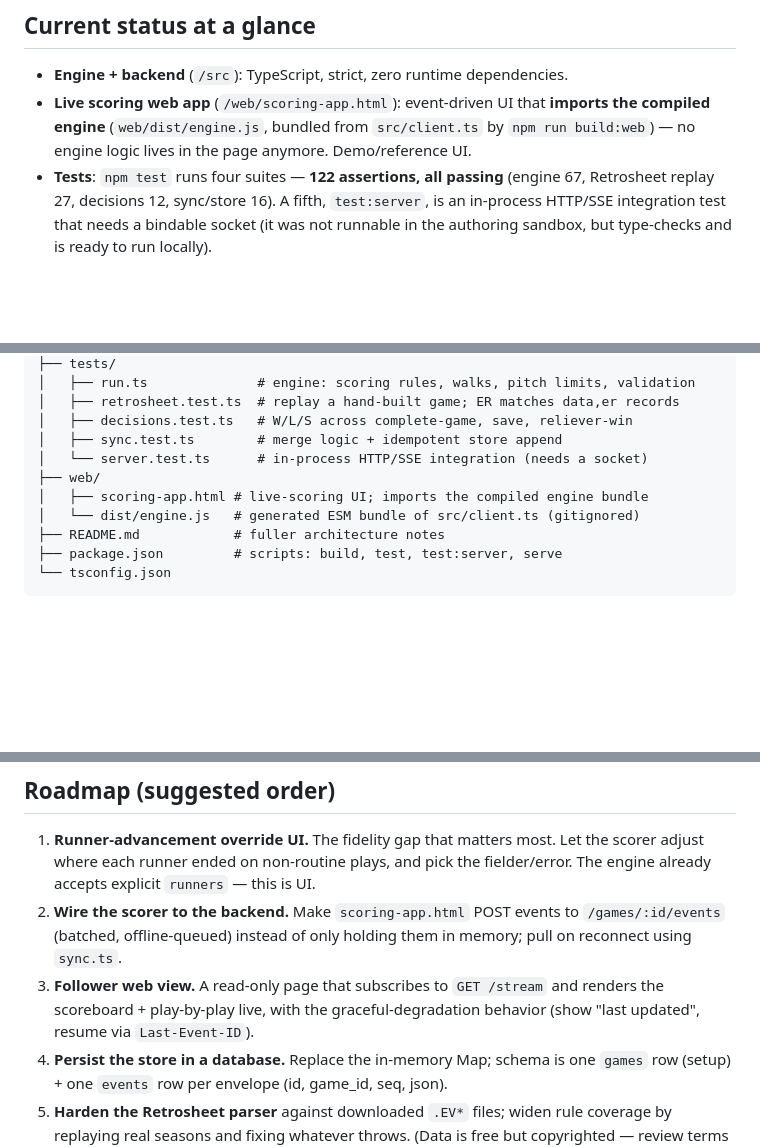
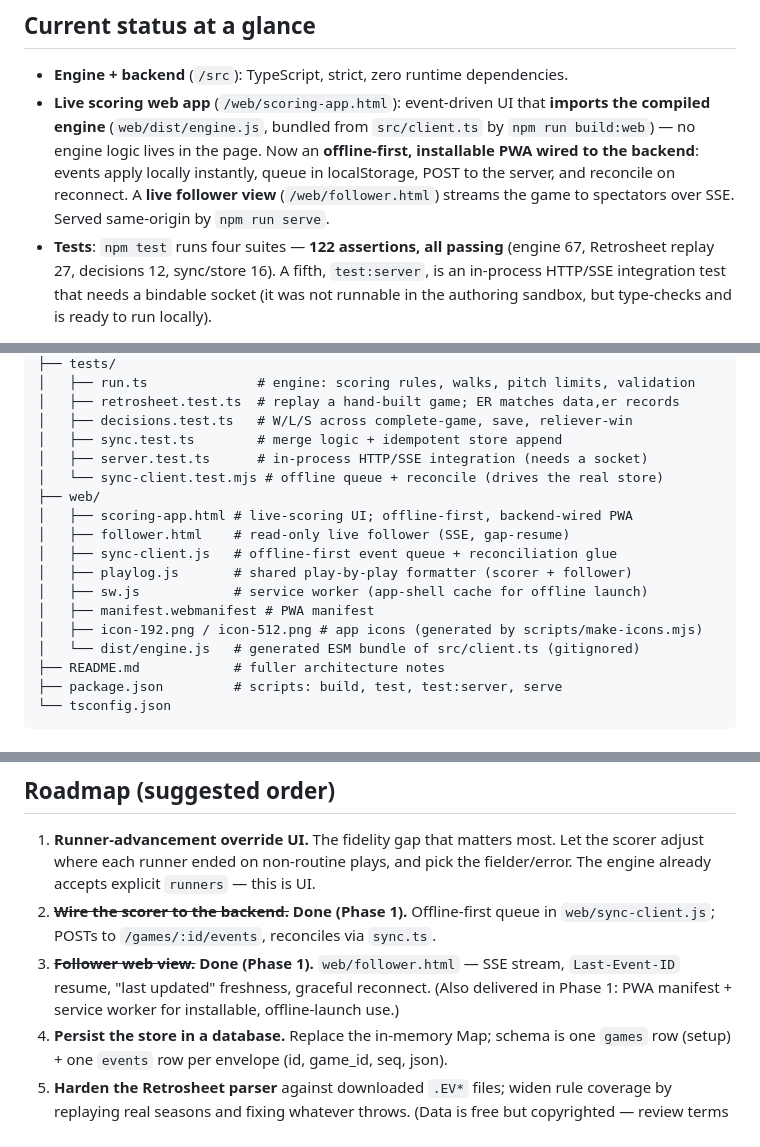
Before and after one commit to jritter716/baseballmanager, a Markdown page: HANDOFF.md, 3 parts joined by grey strips. Rendered like a GitHub page; blank space fills up the shorter version.

Commit message:
Docs: mark backend wiring + follower done; document PWA and undo semantics
Update HANDOFF for Phase 1: scoring app is now an offline-first backend-wired
PWA with a live follower view; roadmap items 2 and 3 done; new web/ files and
the sync-client test in the layout; note that undo only removes un-synced events.

Co-Authored-By: Claude Opus 4.8 (1M context) <noreply@anthropic.com>

```diff
--- a/HANDOFF.md
+++ b/HANDOFF.md
@@ -24,8 +24,11 @@ that the underlying event log is exportable as CSV/JSON, first-class.
 - **Engine + backend** (`/src`): TypeScript, strict, zero runtime dependencies.
 - **Live scoring web app** (`/web/scoring-app.html`): event-driven UI that
   **imports the compiled engine** (`web/dist/engine.js`, bundled from
-  `src/client.ts` by `npm run build:web`) — no engine logic lives in the page
-  anymore. Demo/reference UI.
+  `src/client.ts` by `npm run build:web`) — no engine logic lives in the page.
+  Now an **offline-first, installable PWA wired to the backend**: events apply
+  locally instantly, queue in localStorage, POST to the server, and reconcile on
+  reconnect. A **live follower view** (`/web/follower.html`) streams the game to
+  spectators over SSE. Served same-origin by `npm run serve`.
 - **Tests**: `npm test` runs four suites — **122 assertions, all passing**
   (engine 67, Retrosheet replay 27, decisions 12, sync/store 16). A fifth,
   `test:server`, is an in-process HTTP/SSE integration test that needs a
@@ -95,9 +98,16 @@ baseball-engine/
 │   ├── retrosheet.test.ts  # replay a hand-built game; ER matches data,er records
 │   ├── decisions.test.ts   # W/L/S across complete-game, save, reliever-win
 │   ├── sync.test.ts        # merge logic + idempotent store append
-│   └── server.test.ts      # in-process HTTP/SSE integration (needs a socket)
+│   ├── server.test.ts      # in-process HTTP/SSE integration (needs a socket)
+│   └── sync-client.test.mjs # offline queue + reconcile (drives the real store)
 ├── web/
-│   ├── scoring-app.html # live-scoring UI; imports the compiled engine bundle
+│   ├── scoring-app.html # live-scoring UI; offline-first, backend-wired PWA
+│   ├── follower.html    # read-only live follower (SSE, gap-resume)
+│   ├── sync-client.js   # offline-first event queue + reconciliation glue
+│   ├── playlog.js       # shared play-by-play formatter (scorer + follower)
+│   ├── sw.js            # service worker (app-shell cache for offline launch)
+│   ├── manifest.webmanifest # PWA manifest
+│   ├── icon-192.png / icon-512.png # app icons (generated by scripts/make-icons.mjs)
 │   └── dist/engine.js   # generated ESM bundle of src/client.ts (gitignored)
 ├── README.md            # fuller architecture notes
 ├── package.json         # scripts: build, test, test:server, serve
@@ -218,12 +232,12 @@ Server endpoints: `POST /games`, `POST /games/:id/events`,
 1. **Runner-advancement override UI.** The fidelity gap that matters most. Let the
    scorer adjust where each runner ended on non-routine plays, and pick the
    fielder/error. The engine already accepts explicit `runners` — this is UI.
-2. **Wire the scorer to the backend.** Make `scoring-app.html` POST events to
-   `/games/:id/events` (batched, offline-queued) instead of only holding them in
-   memory; pull on reconnect using `sync.ts`.
-3. **Follower web view.** A read-only page that subscribes to `GET /stream` and
-   renders the scoreboard + play-by-play live, with the graceful-degradation
-   behavior (show "last updated", resume via `Last-Event-ID`).
+2. ~~**Wire the scorer to the backend.**~~ **Done (Phase 1).** Offline-first queue
+   in `web/sync-client.js`; POSTs to `/games/:id/events`, reconciles via `sync.ts`.
+3. ~~**Follower web view.**~~ **Done (Phase 1).** `web/follower.html` — SSE stream,
+   `Last-Event-ID` resume, "last updated" freshness, graceful reconnect.
+   (Also delivered in Phase 1: PWA manifest + service worker for installable,
+   offline-launch use.)
 4. **Persist the store in a database.** Replace the in-memory Map; schema is one
    `games` row (setup) + one `events` row per envelope (id, game_id, seq, json).
 5. **Harden the Retrosheet parser** against downloaded `.EV*` files; widen rule
```
Also changed, not shown: other parts of HANDOFF.md (+4 -0 lines).
